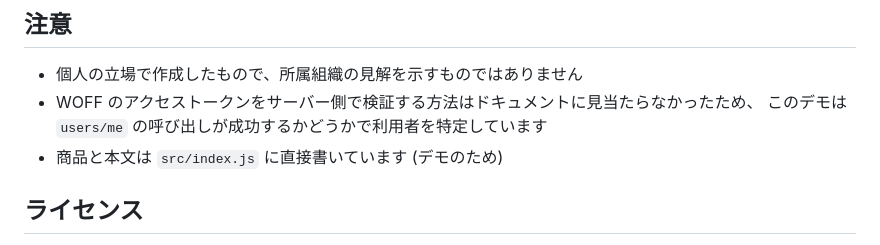
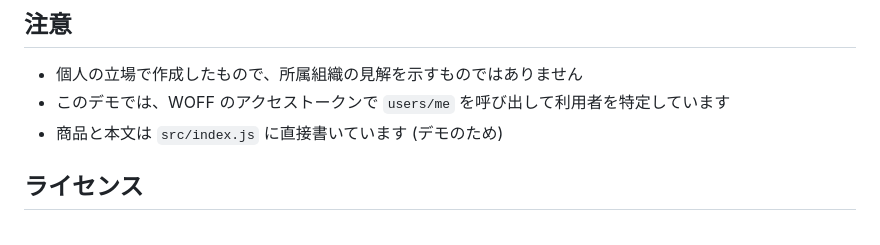
Before and after one commit to iwaohig/woff-stripe-demo, a Markdown page: README.md, the part around the change. Drawn GitHub-style.

Commit message:
利用者の特定方法の説明を簡潔にする
Co-Authored-By: Claude Opus 5.5 <noreply@anthropic.com>

```diff
--- a/README.md
+++ b/README.md
@@ -155,8 +155,7 @@ pwsh -File .\reset-purchases.ps1 -Yes -IncludeLogs  # 経路の記録も消す
 ## 注意
 
 - 個人の立場で作成したもので、所属組織の見解を示すものではありません
-- WOFF のアクセストークンをサーバー側で検証する方法はドキュメントに見当たらなかったため、
-  このデモは `users/me` の呼び出しが成功するかどうかで利用者を特定しています
+- このデモでは、WOFF のアクセストークンで `users/me` を呼び出して利用者を特定しています
 - 商品と本文は `src/index.js` に直接書いています (デモのため)
 
 ## ライセンス
```
Also changed, not shown: docs/verification.md (+0 -1 lines).
